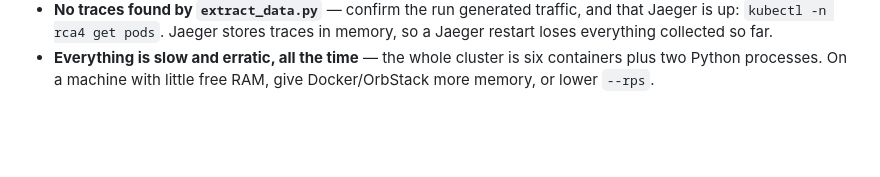
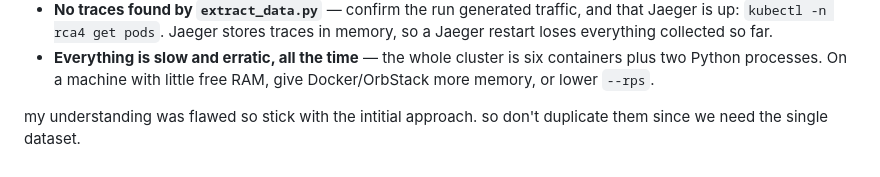
Before and after one commit to SenSeLab26/RCA-SCenario4, a Markdown page: RUNBOOK.md, the part around the change. Rendered like a GitHub page; blank space fills up the shorter version.

```diff
--- a/RUNBOOK.md
+++ b/RUNBOOK.md
@@ -158,3 +158,7 @@ Jaeger runs inside the cluster and is published on **30686**; the gateway on
 - **Everything is slow and erratic, all the time** — the whole cluster is six
   containers plus two Python processes. On a machine with little free RAM, give
   Docker/OrbStack more memory, or lower `--rps`.
+
+
+
+my understanding was flawed so stick with the intitial approach. so don't duplicate them since we need the single dataset.
```
